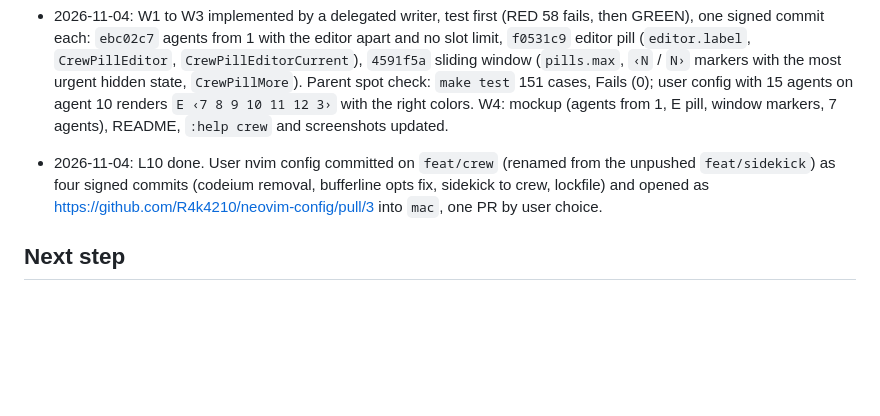
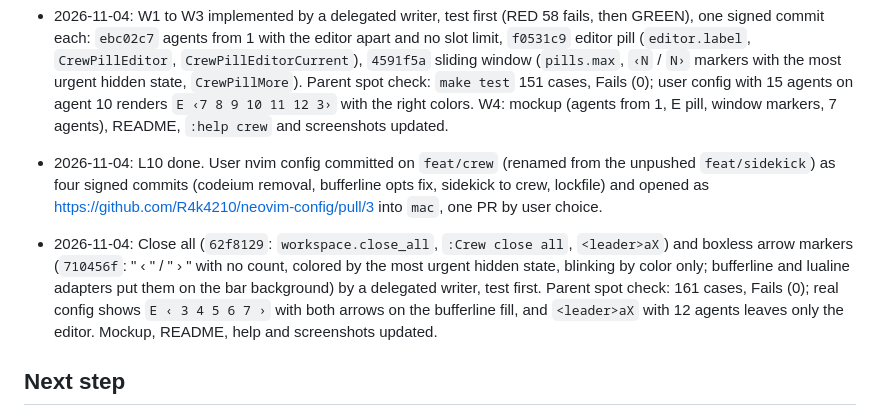
Before and after one commit to R4k4210/crew.nvim, a Markdown page: odd/tasks/crew.md, the part around the change. Rendered like a GitHub page; blank space fills up the shorter version.

```diff
--- a/odd/tasks/crew.md
+++ b/odd/tasks/crew.md
@@ -120,6 +120,8 @@ Each lesson leaves a working plugin and teaches one concept. Work happens togeth
 
 - 2026-11-04: L10 done. User nvim config committed on `feat/crew` (renamed from the unpushed `feat/sidekick`) as four signed commits (codeium removal, bufferline opts fix, sidekick to crew, lockfile) and opened as https://github.com/R4k4210/neovim-config/pull/3 into `mac`, one PR by user choice.
 
+- 2026-11-04: Close all (`62f8129`: `workspace.close_all`, `:Crew close all`, `<leader>aX`) and boxless arrow markers (`710456f`: " ‹ " / " › " with no count, colored by the most urgent hidden state, blinking by color only; bufferline and lualine adapters put them on the bar background) by a delegated writer, test first. Parent spot check: 161 cases, Fails (0); real config shows `E ‹ 3 4 5 6 7 ›` with both arrows on the bufferline fill, and `<leader>aX` with 12 agents leaves only the editor. Mockup, README, help and screenshots updated.
+
 ## Next step
 
 L10: final user config cleanup (Sidekick already removed); commit the user config changes in the nvim repo when the user decides.
```
Also changed, not shown: README.md (+5 -2 lines), docs/images/agent.png, docs/images/editor.png, docs/images/new.png, docs/images/picker.png, 2 other files.
